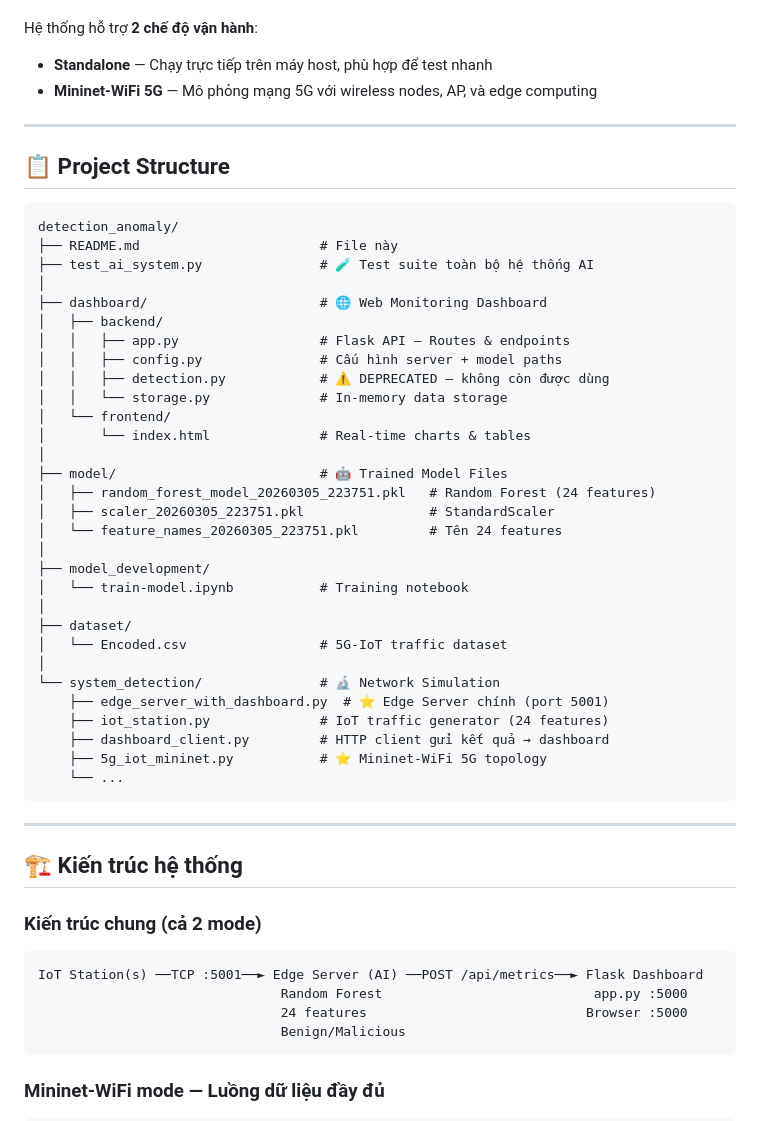
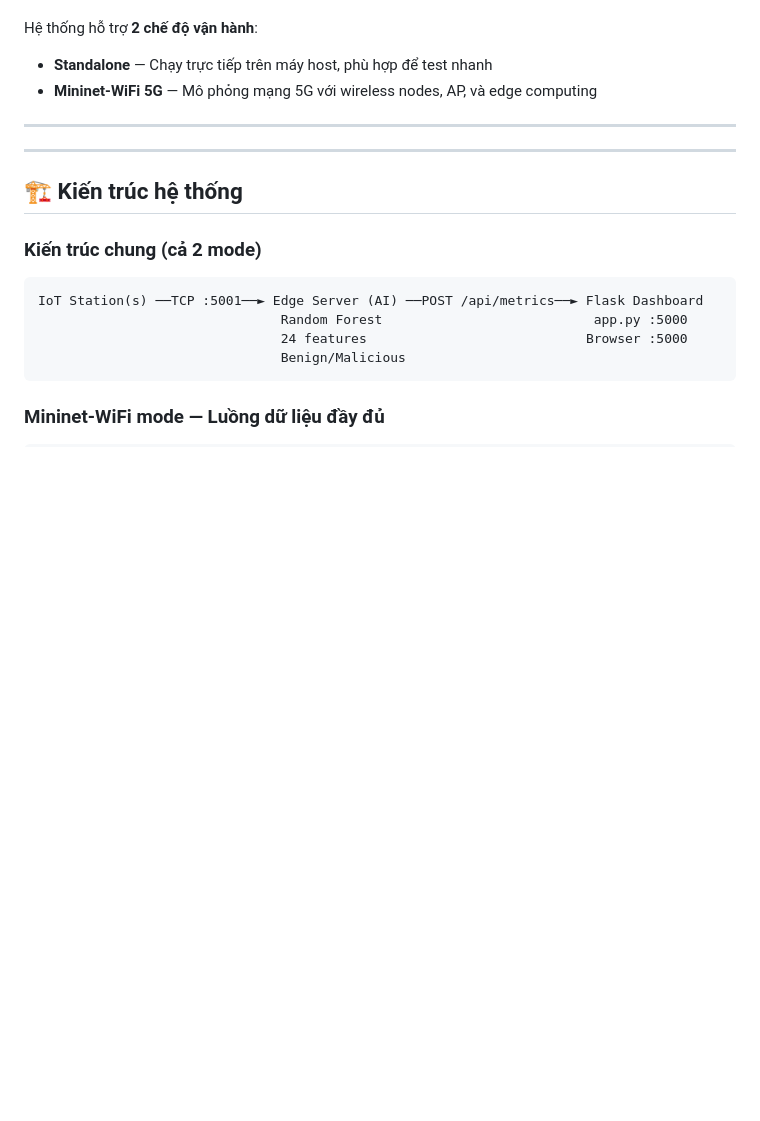
Before and after one commit to ashine92/detection_anomaly, a Markdown page: README.md, the part around the change. Drawn GitHub-style; blank space fills up the shorter version.

Commit message:
Remove project structure section from README
Removed project structure section from README.md.

````diff
--- a/README.md
+++ b/README.md
@@ -7,41 +7,6 @@ Hệ thống hỗ trợ **2 chế độ vận hành**:
 - **Mininet-WiFi 5G** — Mô phỏng mạng 5G với wireless nodes, AP, và edge computing
 
 ---
-
-## 📋 Project Structure
-
-```
-detection_anomaly/
-├── README.md                       # File này
-├── test_ai_system.py               # 🧪 Test suite toàn bộ hệ thống AI
-│
-├── dashboard/                      # 🌐 Web Monitoring Dashboard
-│   ├── backend/
-│   │   ├── app.py                  # Flask API — Routes & endpoints
-│   │   ├── config.py               # Cấu hình server + model paths
-│   │   ├── detection.py            # ⚠️ DEPRECATED — không còn được dùng
-│   │   └── storage.py              # In-memory data storage
-│   └── frontend/
-│       └── index.html              # Real-time charts & tables
-│
-├── model/                          # 🤖 Trained Model Files
-│   ├── random_forest_model_20260305_223751.pkl   # Random Forest (24 features)
-│   ├── scaler_20260305_223751.pkl                # StandardScaler
-│   └── feature_names_20260305_223751.pkl         # Tên 24 features
-│
-├── model_development/
-│   └── train-model.ipynb           # Training notebook
-│
-├── dataset/
-│   └── Encoded.csv                 # 5G-IoT traffic dataset
-│
-└── system_detection/               # 🔬 Network Simulation
-    ├── edge_server_with_dashboard.py  # ⭐ Edge Server chính (port 5001)
-    ├── iot_station.py              # IoT traffic generator (24 features)
-    ├── dashboard_client.py         # HTTP client gửi kết quả → dashboard
-    ├── 5g_iot_mininet.py           # ⭐ Mininet-WiFi 5G topology
-    └── ...
-```
 
 ---
 
````
